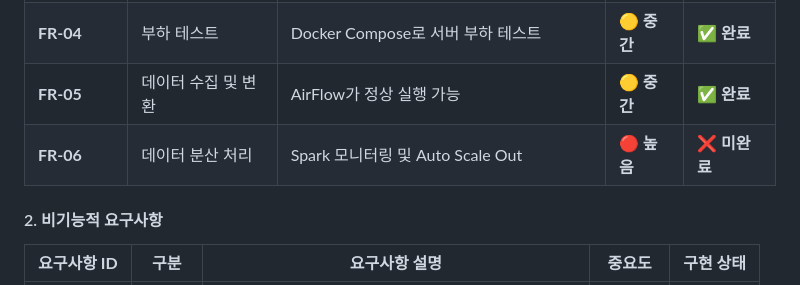
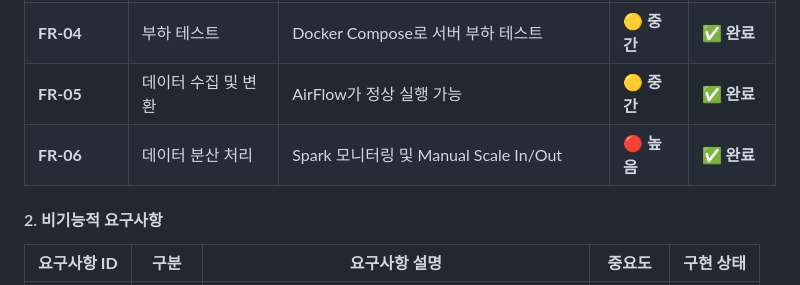
Before and after one commit to DE32FinalTeam2/FourthProject, a Markdown page: README.md, the part around the change. Rendered like a GitHub page.

Commit message:
add fun, edit readme

```diff
--- a/README.md
+++ b/README.md
@@ -100,7 +100,7 @@
 | **FR-03**           | 수동 스케일링       | Streamlit 페이지에서 수동 스케일링               | **🟡 중간**       | **✅ 완료**          |
 | **FR-04**           | 부하 테스트         | Docker Compose로 서버 부하 테스트               | **🟡 중간**       | **✅ 완료**          |
 | **FR-05**           | 데이터 수집 및 변환 | AirFlow가 정상 실행 가능                        | **🟡 중간**       | **✅ 완료**        |
-| **FR-06**           | 데이터 분산 처리    | Spark 모니터링 및 Auto Scale Out               | **🔴 높음**       | **❌ 미완료**        |
+| **FR-06**           | 데이터 분산 처리    | Spark 모니터링 및 Manual Scale In/Out               | **🔴 높음**       | **✅ 완료**        |
 
 #### 2. 비기능적 요구사항
 
```
